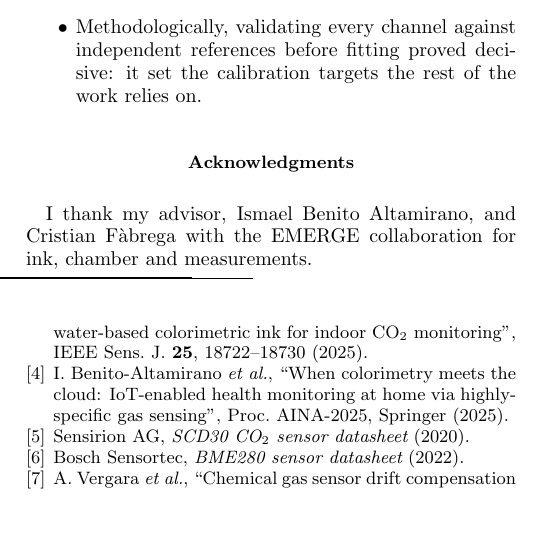
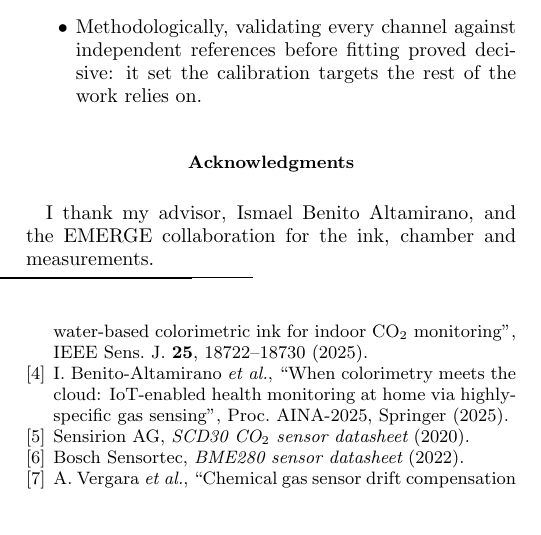
Before and after one commit to dbretaudeau-bretech/tfg-co2-ink, a LaTeX paper (memoria/TFG.tex): part of one column of page 5 of 9, cut so that both start at the same text. Compiled offline with pdfLaTeX.

Commit message:
Remove Cristian Fabrega from acknowledgments (kept as author in ref [3])

```diff
--- a/memoria/TFG.tex
+++ b/memoria/TFG.tex
@@ -495,8 +495,8 @@ targets the rest of the work relies on.
 \end{itemize}
 
 \begin{acknowledgments}
-I thank my advisor, Ismael Benito Altamirano, and Cristian F\`abrega
-with the EMERGE collaboration for ink, chamber and measurements.
+I thank my advisor, Ismael Benito Altamirano, and the EMERGE
+collaboration for the ink, chamber and measurements.
 \end{acknowledgments}
 
 \vspace*{-7mm}
```
Also changed, not shown: memoria/TFG.pdf.
